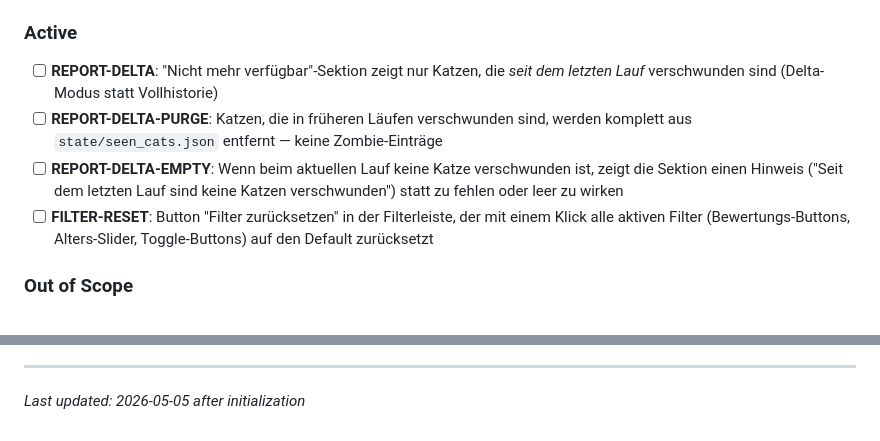
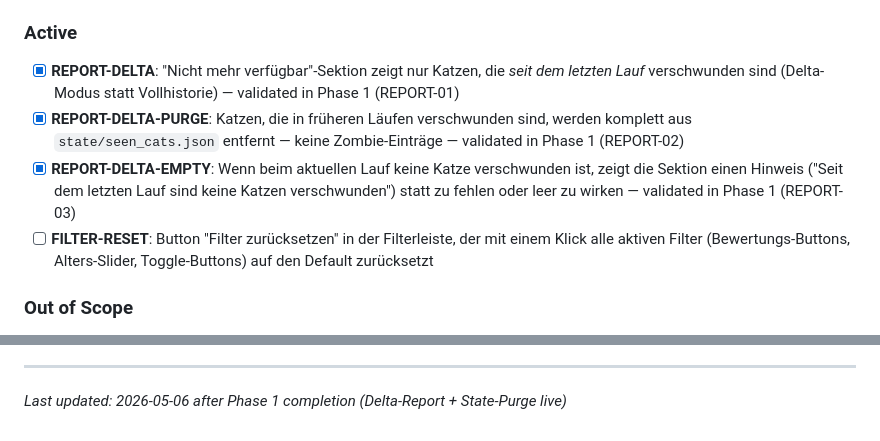
Before and after one commit to aleks-muc/catfinder, a Markdown page: .planning/PROJECT.md, 2 parts joined by grey strips. Rendered like a GitHub page.

Commit message:
docs(phase-01): evolve PROJECT.md after phase completion

```diff
--- a/.planning/PROJECT.md
+++ b/.planning/PROJECT.md
@@ -28,9 +28,9 @@ Sobald eine geeignete Katze neu auf der Seite auftaucht, weiß die Familie es oh
 
 <!-- Current milestone scope. -->
 
-- [ ] **REPORT-DELTA**: "Nicht mehr verfügbar"-Sektion zeigt nur Katzen, die *seit dem letzten Lauf* verschwunden sind (Delta-Modus statt Vollhistorie)
-- [ ] **REPORT-DELTA-PURGE**: Katzen, die in früheren Läufen verschwunden sind, werden komplett aus `state/seen_cats.json` entfernt — keine Zombie-Einträge
-- [ ] **REPORT-DELTA-EMPTY**: Wenn beim aktuellen Lauf keine Katze verschwunden ist, zeigt die Sektion einen Hinweis ("Seit dem letzten Lauf sind keine Katzen verschwunden") statt zu fehlen oder leer zu wirken
+- [x] **REPORT-DELTA**: "Nicht mehr verfügbar"-Sektion zeigt nur Katzen, die *seit dem letzten Lauf* verschwunden sind (Delta-Modus statt Vollhistorie) — validated in Phase 1 (REPORT-01)
+- [x] **REPORT-DELTA-PURGE**: Katzen, die in früheren Läufen verschwunden sind, werden komplett aus `state/seen_cats.json` entfernt — keine Zombie-Einträge — validated in Phase 1 (REPORT-02)
+- [x] **REPORT-DELTA-EMPTY**: Wenn beim aktuellen Lauf keine Katze verschwunden ist, zeigt die Sektion einen Hinweis ("Seit dem letzten Lauf sind keine Katzen verschwunden") statt zu fehlen oder leer zu wirken — validated in Phase 1 (REPORT-03)
 - [ ] **FILTER-RESET**: Button "Filter zurücksetzen" in der Filterleiste, der mit einem Klick alle aktiven Filter (Bewertungs-Buttons, Alters-Slider, Toggle-Buttons) auf den Default zurücksetzt
 
 ### Out of Scope
@@ -87,4 +87,4 @@ This document evolves at phase transitions and milestone boundaries.
 4. Update Context with current state
 
 ---
-*Last updated: 2026-05-05 after initialization*
+*Last updated: 2026-05-06 after Phase 1 completion (Delta-Report + State-Purge live)*
```
